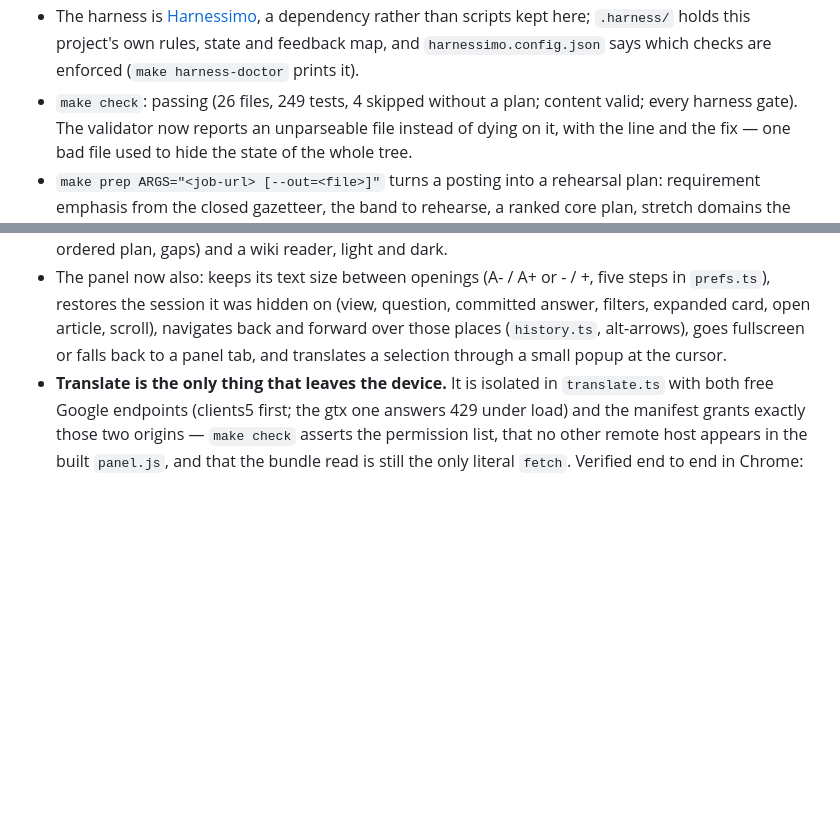
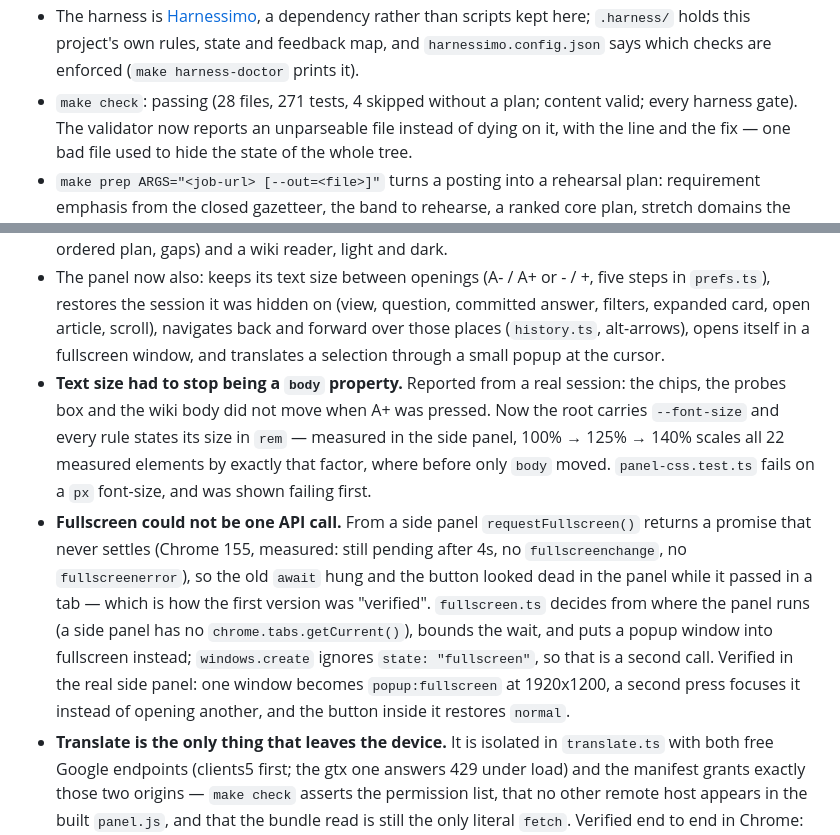
Before and after one commit to atamaniuc/code-knowledge-base, a Markdown page: .harness/4-state/PROGRESS.md, 2 parts joined by grey strips. Drawn GitHub-style; blank space fills up the shorter version.

```diff
--- a/.harness/4-state/PROGRESS.md
+++ b/.harness/4-state/PROGRESS.md
@@ -19,7 +19,7 @@ times across 173 stack-scoped postings, and structured preparation for it barely
   than scripts kept here; `.harness/` holds this project's own rules, state and feedback map,
   and `harnessimo.config.json` says which checks are enforced (`make harness-doctor` prints
   it).
-- `make check`: passing (26 files, 249 tests, 4 skipped without a plan; content valid; every
+- `make check`: passing (28 files, 271 tests, 4 skipped without a plan; content valid; every
   harness gate). The validator now reports an unparseable file instead of dying on it, with
   the line and the fix — one bad file used to hide the state of the whole tree.
 - `make prep ARGS="<job-url> [--out=<file>]"` turns a posting into a rehearsal plan:
@@ -35,8 +35,22 @@ times across 173 stack-scoped postings, and structured preparation for it barely
 - The panel now also: keeps its text size between openings (A- / A+ or - / +, five steps in
   `prefs.ts`), restores the session it was hidden on (view, question, committed answer,
   filters, expanded card, open article, scroll), navigates back and forward over those places
-  (`history.ts`, alt-arrows), goes fullscreen or falls back to a panel tab, and translates a
-  selection through a small popup at the cursor.
+  (`history.ts`, alt-arrows), opens itself in a fullscreen window, and translates a selection
+  through a small popup at the cursor.
+- **Text size had to stop being a `body` property.** Reported from a real session: the chips,
+  the probes box and the wiki body did not move when A+ was pressed. Now the root carries
+  `--font-size` and every rule states its size in `rem` — measured in the side panel, 100% →
+  125% → 140% scales all 22 measured elements by exactly that factor, where before only `body`
+  moved. `panel-css.test.ts` fails on a `px` font-size, and was shown failing first.
+- **Fullscreen could not be one API call.** From a side panel `requestFullscreen()` returns a
+  promise that never settles (Chrome 155, measured: still pending after 4s, no
+  `fullscreenchange`, no `fullscreenerror`), so the old `await` hung and the button looked
+  dead in the panel while it passed in a tab — which is how the first version was "verified".
+  `fullscreen.ts` decides from where the panel runs (a side panel has no
+  `chrome.tabs.getCurrent()`), bounds the wait, and puts a popup window into fullscreen
+  instead; `windows.create` ignores `state: "fullscreen"`, so that is a second call. Verified
+  in the real side panel: one window becomes `popup:fullscreen` at 1920x1200, a second press
+  focuses it instead of opening another, and the button inside it restores `normal`.
 - **Translate is the only thing that leaves the device.** It is isolated in `translate.ts`
   with both free Google endpoints (clients5 first; the gtx one answers 429 under load) and the
   manifest grants exactly those two origins — `make check` asserts the permission list, that
```
Also changed, not shown: .harness/4-state/DECISIONS.md (+26 -0 lines), README.md (+5 -2 lines).
